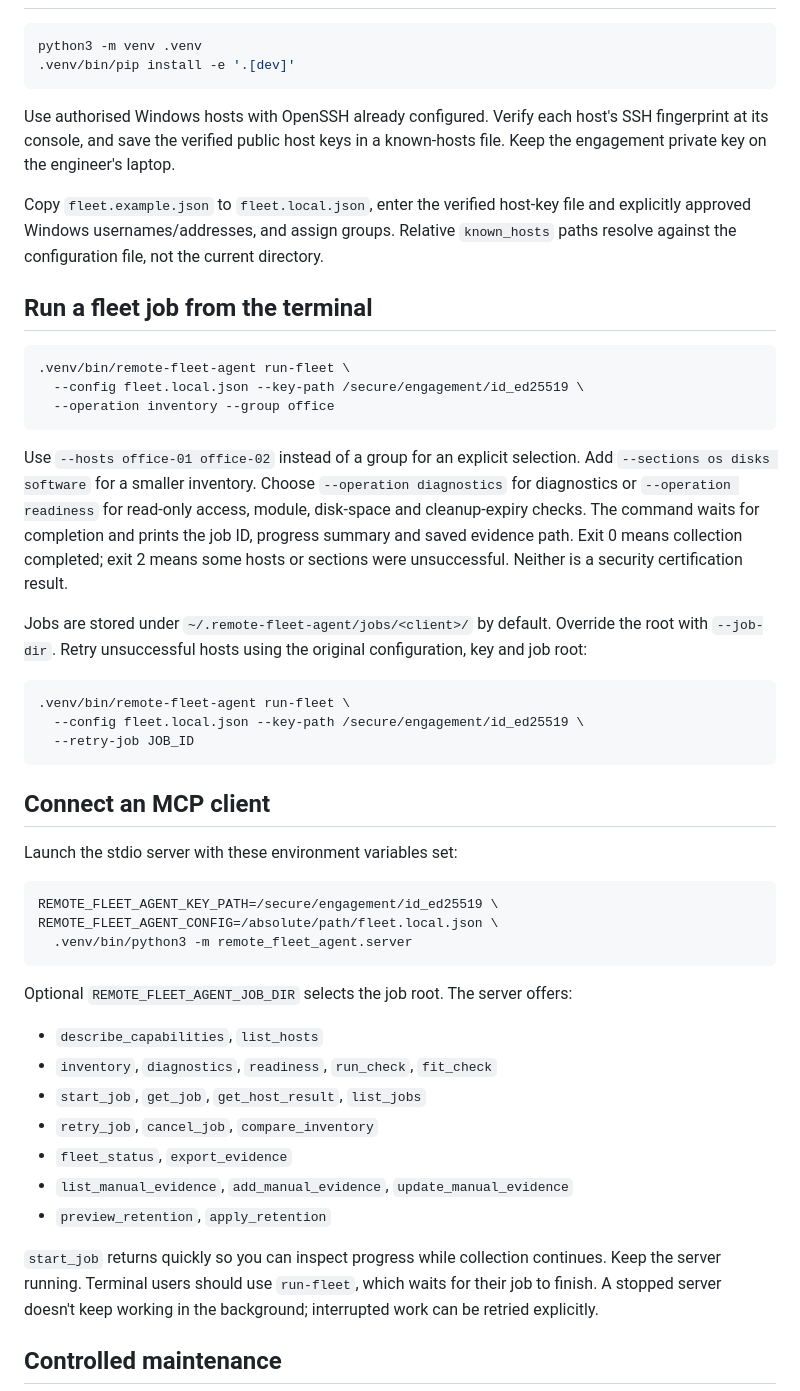
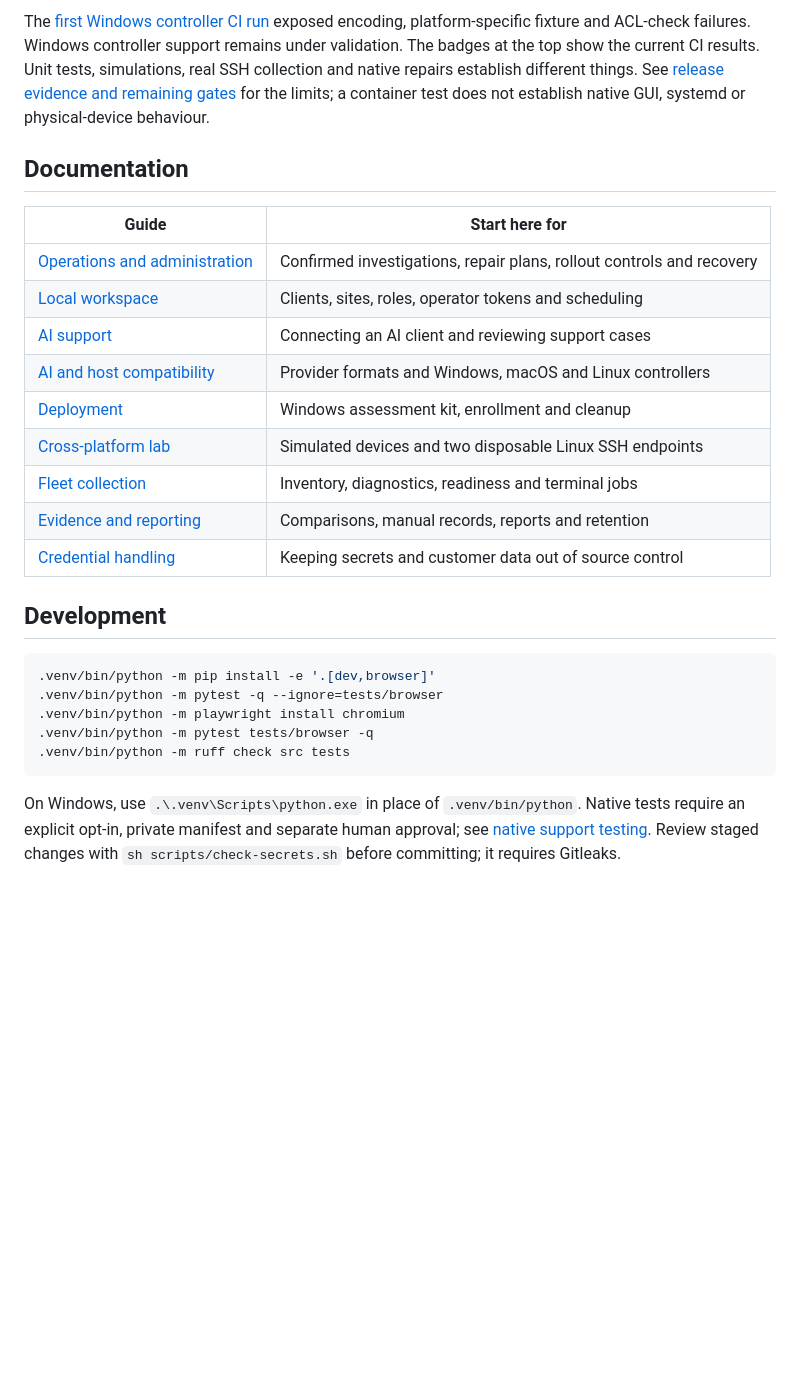
Before and after one commit to maccydee/remote-fleet-agent, a Markdown page: README.md, the part around one of its changes. Drawn GitHub-style; blank space fills up the shorter version.

````diff
--- a/README.md
+++ b/README.md
@@ -41,52 +175,28 @@ Collections are bounded and return per-section status, counts and truncation mar
+The [first Windows controller CI run](https://github.com/maccydee/remote-fleet-agent/actions/runs/42545630844) exposed encoding, platform-specific fixture and ACL-check failures. Windows controller support remains under validation. The badges at the top show the current CI results. Unit tests, simulations, real SSH collection and native repairs establish different things. See [release evidence and remaining gates](docs/SUPPORT-RELEASE-GATES.md) for the limits; a container test does not establish native GUI, systemd or physical-device behaviour.
+
+## Documentation
+
+| Guide | Start here for |
+| --- | --- |
+| [Operations and administration](docs/OPERATIONS-ADMINISTRATION.md) | Confirmed investigations, repair plans, rollout controls and recovery |
+| [Local workspace](docs/LIVE-WORKSPACE.md) | Clients, sites, roles, operator tokens and scheduling |
+| [AI support](docs/AI-SUPPORT.md) | Connecting an AI client and reviewing support cases |
+| [AI and host compatibility](docs/AI-AND-HOST-COMPATIBILITY.md) | Provider formats and Windows, macOS and Linux controllers |
+| [Deployment](docs/DEPLOYMENT.md) | Windows assessment kit, enrollment and cleanup |
+| [Cross-platform lab](docs/CROSS-PLATFORM-LAB.md) | Simulated devices and two disposable Linux SSH endpoints |
+| [Fleet collection](docs/FLEET-WORKFLOW.md) | Inventory, diagnostics, readiness and terminal jobs |
+| [Evidence and reporting](docs/OPERATIONS-WORKFLOW.md) | Comparisons, manual records, reports and retention |
+| [Credential handling](SECURITY.md) | Keeping secrets and customer data out of source control |
+
+## Development
 
 ```sh
-python3 -m venv .venv
-.venv/bin/pip install -e '.[dev]'
+.venv/bin/python -m pip install -e '.[dev,browser]'
+.venv/bin/python -m pytest -q --ignore=tests/browser
+.venv/bin/python -m playwright install chromium
+.venv/bin/python -m pytest tests/browser -q
+.venv/bin/python -m ruff check src tests
 ```
 
-Use authorised Windows hosts with OpenSSH already configured. Verify each host's SSH fingerprint at its console, and save the verified public host keys in a known-hosts file. Keep the engagement private key on the engineer's laptop.
+On Windows, use `.\.venv\Scripts\python.exe` in place of `.venv/bin/python`. Native tests require an explicit opt-in, private manifest and separate human approval; see [native support testing](docs/NATIVE-SUPPORT-TESTING.md). Review staged changes with `sh scripts/check-secrets.sh` before committing; it requires Gitleaks.
 
-Copy `fleet.example.json` to `fleet.local.json`, enter the verified host-key file and explicitly approved Windows usernames/addresses, and assign groups. Relative `known_hosts` paths resolve against the configuration file, not the current directory.
-
-## Run a fleet job from the terminal
-
-```sh
-.venv/bin/remote-fleet-agent run-fleet \
-  --config fleet.local.json --key-path /secure/engagement/id_ed25519 \
-  --operation inventory --group office
-```
-
-Use `--hosts office-01 office-02` instead of a group for an explicit selection. Add `--sections os disks software` for a smaller inventory. Choose `--operation diagnostics` for diagnostics or `--operation readiness` for read-only access, module, disk-space and cleanup-expiry checks. The command waits for completion and prints the job ID, progress summary and saved evidence path. Exit 0 means collection completed; exit 2 means some hosts or sections were unsuccessful. Neither is a security certification result.
-
-Jobs are stored under `~/.remote-fleet-agent/jobs/<client>/` by default. Override the root with `--job-dir`. Retry unsuccessful hosts using the original configuration, key and job root:
-
-```sh
-.venv/bin/remote-fleet-agent run-fleet \
-  --config fleet.local.json --key-path /secure/engagement/id_ed25519 \
-  --retry-job JOB_ID
-```
-
-## Connect an MCP client
-
-Launch the stdio server with these environment variables set:
-
-```sh
-REMOTE_FLEET_AGENT_KEY_PATH=/secure/engagement/id_ed25519 \
-REMOTE_FLEET_AGENT_CONFIG=/absolute/path/fleet.local.json \
-  .venv/bin/python3 -m remote_fleet_agent.server
-```
-
-Optional `REMOTE_FLEET_AGENT_JOB_DIR` selects the job root. The server offers:
-
-- `describe_capabilities`, `list_hosts`
-- `inventory`, `diagnostics`, `readiness`, `run_check`, `fit_check`
-- `start_job`, `get_job`, `get_host_result`, `list_jobs`
-- `retry_job`, `cancel_job`, `compare_inventory`
-- `fleet_status`, `export_evidence`
-- `list_manual_evidence`, `add_manual_evidence`, `update_manual_evidence`
-- `preview_retention`, `apply_retention`
-
-`start_job` returns quickly so you can inspect progress while collection continues. Keep the server running. Terminal users should use `run-fleet`, which waits for their job to finish. A stopped server doesn't keep working in the background; interrupted work can be retried explicitly.
-
-## Controlled maintenance
-
````
Also changed, not shown: other parts of README.md (+154 -68 lines), docs/SUPPORT-RELEASE-GATES.md (+4 -0 lines), docs/images/README.md (added, +5 -0 lines), docs/images/operations.png (added), docs/images/repair-review.png (added).
